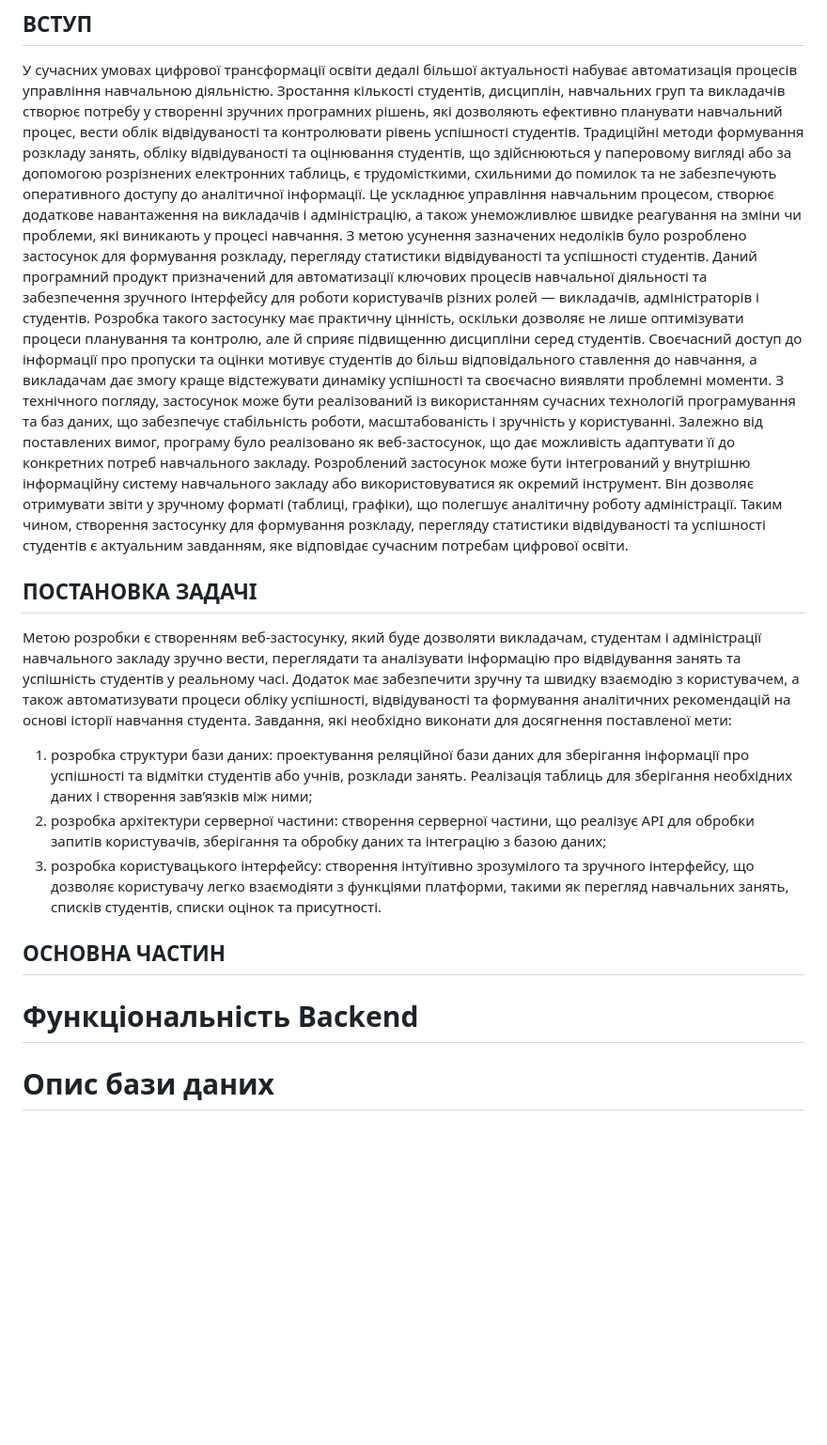
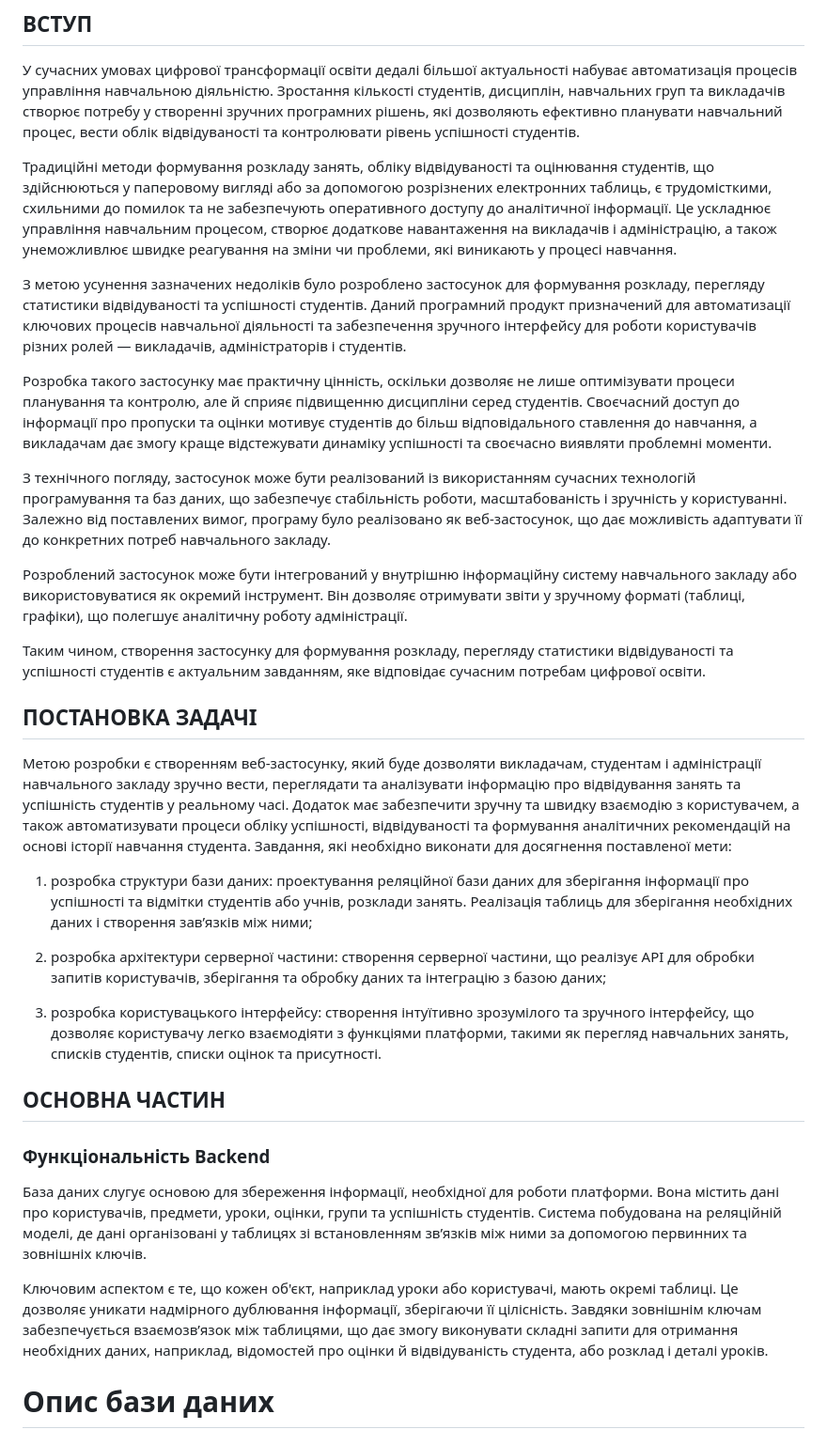
Before and after one commit to VolodymyrVH/Student-attendance-and-performance-log, a Markdown page: README.md, the part around the change. Shown: that part at 94% size. Rendered like a GitHub page; blank space fills up the shorter version.

Commit message:
Revise README for improved project documentation
Updated the README.md file to enhance clarity and structure of the project description, objectives, and backend functionality.

```diff
--- a/README.md
+++ b/README.md
@@ -4,25 +4,39 @@
 ## ВСТУП
 
 У сучасних умовах цифрової трансформації освіти дедалі більшої актуальності набуває автоматизація процесів управління навчальною діяльністю. Зростання кількості студентів, дисциплін, навчальних груп та викладачів створює потребу у створенні зручних програмних рішень, які дозволяють ефективно планувати навчальний процес, вести облік відвідуваності та контролювати рівень успішності студентів.
+
 Традиційні методи формування розкладу занять, обліку відвідуваності та оцінювання студентів, що здійснюються у паперовому вигляді або за допомогою розрізнених електронних таблиць, є трудомісткими, схильними до помилок та не забезпечують оперативного доступу до аналітичної інформації. Це ускладнює управління навчальним процесом, створює додаткове навантаження на викладачів і адміністрацію, а також унеможливлює швидке реагування на зміни чи проблеми, які виникають у процесі навчання.
+
 З метою усунення зазначених недоліків було розроблено застосунок для формування розкладу, перегляду статистики відвідуваності та успішності студентів. Даний програмний продукт призначений для автоматизації ключових процесів навчальної діяльності та забезпечення зручного інтерфейсу для роботи користувачів різних ролей — викладачів, адміністраторів і студентів.
+
 Розробка такого застосунку має практичну цінність, оскільки дозволяє не лише оптимізувати процеси планування та контролю, але й сприяє підвищенню дисципліни серед студентів. Своєчасний доступ до інформації про пропуски та оцінки мотивує студентів до більш відповідального ставлення до навчання, а викладачам дає змогу краще відстежувати динаміку успішності та своєчасно виявляти проблемні моменти.
+
 З технічного погляду, застосунок може бути реалізований із використанням сучасних технологій програмування та баз даних, що забезпечує стабільність роботи, масштабованість і зручність у користуванні. Залежно від поставлених вимог, програму було реалізовано як веб-застосунок, що дає можливість адаптувати її до конкретних потреб навчального закладу.
+
 Розроблений застосунок може бути інтегрований у внутрішню інформаційну систему навчального закладу або використовуватися як окремий інструмент. Він дозволяє отримувати звіти у зручному форматі (таблиці, графіки), що полегшує аналітичну роботу адміністрації.
+
 Таким чином, створення застосунку для формування розкладу, перегляду статистики відвідуваності та успішності студентів є актуальним завданням, яке відповідає сучасним потребам цифрової освіти.
 
 
 ## ПОСТАНОВКА ЗАДАЧІ
 
 Метою розробки є створенням веб-застосунку, який буде дозволяти викладачам, студентам і адміністрації навчального закладу зручно вести, переглядати та аналізувати інформацію про відвідування занять та успішність студентів у реальному часі. Додаток має забезпечити зручну та швидку взаємодію з користувачем, а також автоматизувати процеси обліку успішності, відвідуваності та формування аналітичних рекомендацій на основі історії навчання студента. Завдання, які необхідно виконати для досягнення поставленої мети:
+
 1)	розробка структури бази даних: проектування реляційної бази даних для зберігання інформації про успішності та відмітки студентів або учнів, розклади занять. Реалізація таблиць для зберігання необхідних даних і створення зав’язків між ними;
+
 2)	розробка архітектури серверної частини: створення серверної частини, що реалізує API для обробки запитів користувачів, зберігання та обробку даних та інтеграцію з базою даних;
+
 3)	розробка користувацького інтерфейсу: створення інтуїтивно зрозумілого та зручного інтерфейсу, що дозволяє користувачу легко взаємодіяти з функціями платформи, такими як перегляд навчальних занять, списків студентів, списки оцінок та присутності.
 
 
 ## ОСНОВНА ЧАСТИН
 
-#	Функціональність Backend
+###	Функціональність Backend
+База даних слугує основою для збереження інформації, необхідної для роботи платформи. Вона містить дані про користувачів, предмети, уроки, оцінки, групи та успішність студентів. Система побудована на реляційній моделі, де дані організовані у таблицях зі встановленням зв’язків між ними за допомогою первинних та зовнішніх ключів.
+
+Ключовим аспектом є те, що кожен об'єкт, наприклад уроки або користувачі, мають окремі таблиці. Це дозволяє уникати надмірного дублювання інформації, зберігаючи її цілісність. Завдяки зовнішнім ключам забезпечується взаємозв’язок між таблицями, що дає змогу виконувати складні запити для отримання необхідних даних, наприклад, відомостей про оцінки й відвідуваність студента, або розклад і деталі уроків.
+
+
 #	Опис бази даних
 #	Таблиці бази даних
 #	Технології та інструменти
```
